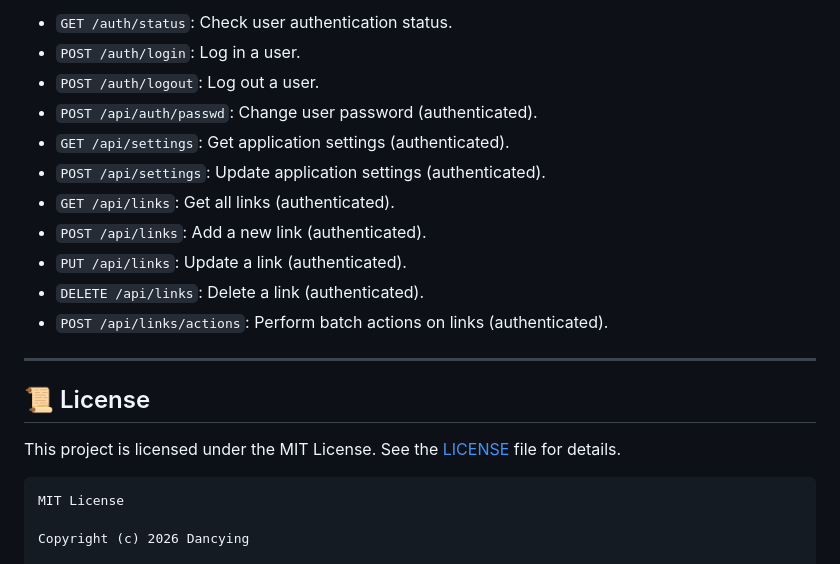
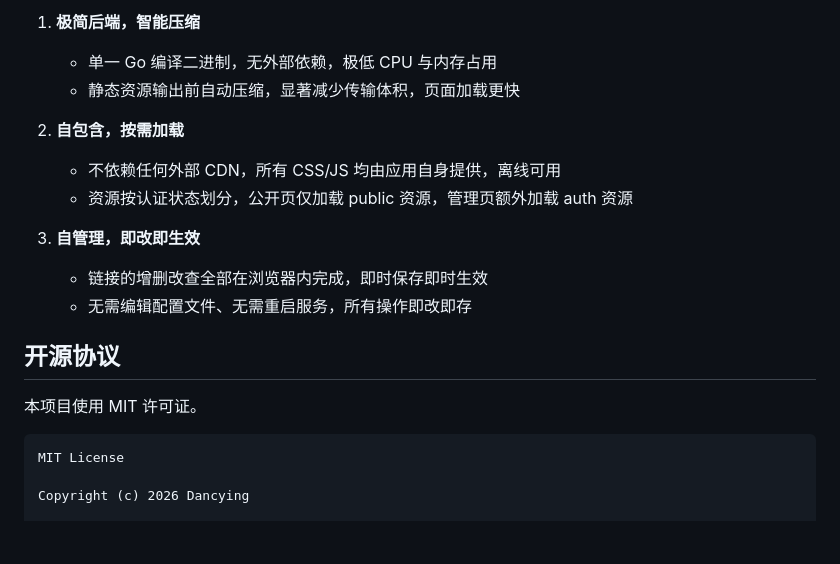
Before and after one commit to Dancying/Navlty, a Markdown page: README.md, the part around one of its changes. Rendered like a GitHub page; blank space fills up the shorter version.

Commit message:
修改 readme 为中文

````diff
--- a/README.md
+++ b/README.md
@@ -68,21 +62,20 @@ The following API endpoints are available:
 
-*   `GET /auth/status`: Check user authentication status.
-*   `POST /auth/login`: Log in a user.
-*   `POST /auth/logout`: Log out a user.
-*   `POST /api/auth/passwd`: Change user password (authenticated).
-*   `GET /api/settings`: Get application settings (authenticated).
-*   `POST /api/settings`: Update application settings (authenticated).
-*   `GET /api/links`: Get all links (authenticated).
-*   `POST /api/links`: Add a new link (authenticated).
-*   `PUT /api/links`: Update a link (authenticated).
-*   `DELETE /api/links`: Delete a link (authenticated).
-*   `POST /api/links/actions`: Perform batch actions on links (authenticated).
+1. **极简后端，智能压缩**
+   - 单一 Go 编译二进制，无外部依赖，极低 CPU 与内存占用
+   - 静态资源输出前自动压缩，显著减少传输体积，页面加载更快
 
----
+2. **自包含，按需加载**
+   - 不依赖任何外部 CDN，所有 CSS/JS 均由应用自身提供，离线可用
+   - 资源按认证状态划分，公开页仅加载 public 资源，管理页额外加载 auth 资源
 
-## 📜 License
+3. **自管理，即改即生效**
+   - 链接的增删改查全部在浏览器内完成，即时保存即时生效
+   - 无需编辑配置文件、无需重启服务，所有操作即改即存
 
-This project is licensed under the MIT License. See the [LICENSE](LICENSE) file for details.
+
+## 开源协议
+
+本项目使用 MIT 许可证。
 
 ```
 MIT License
````
Also changed, not shown: other parts of README.md (+41 -47 lines).
